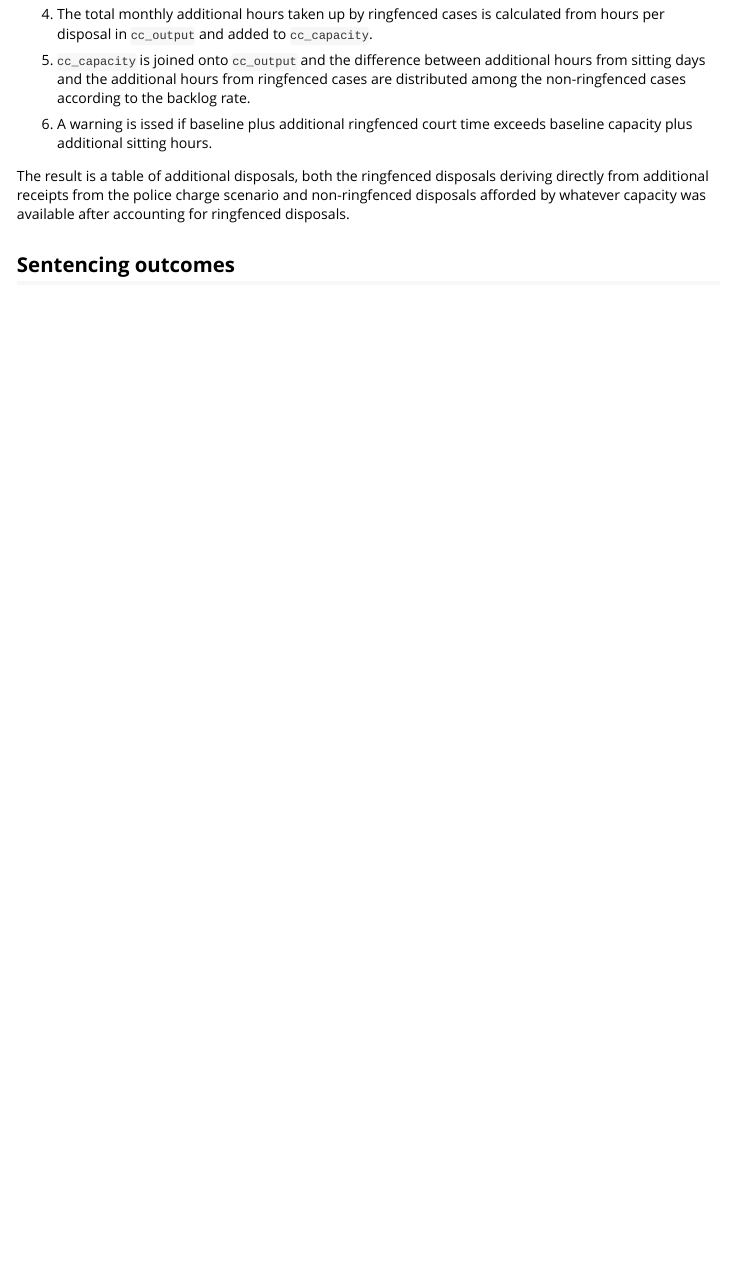
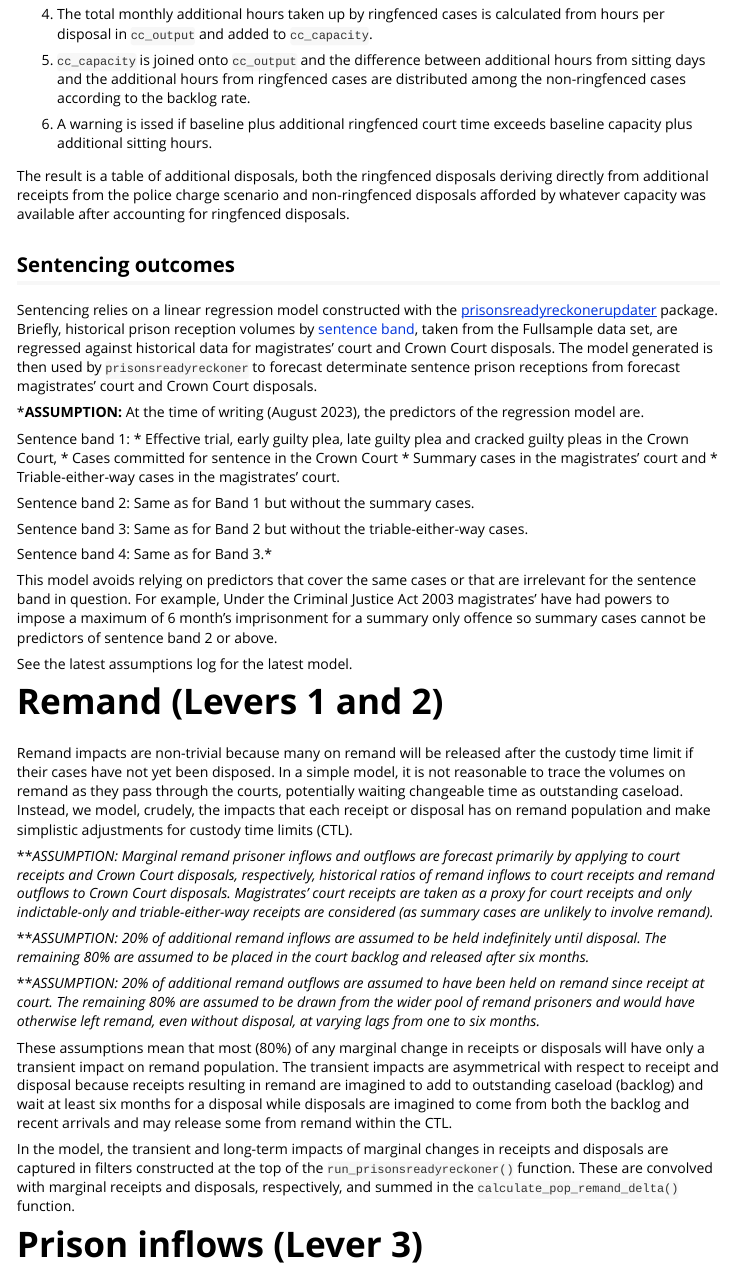
Before and after one commit to moj-analytical-services/prisonsreadyreckoner, an R Markdown document (vignettes/assumptions.Rmd): the page in a window 1100 px wide, from 1980 px down. Rendered offline with R 4.5, knitr and Pandoc, with nearby package versions.

Commit message:
Added more to vignette on assumptions and methods.

```diff
--- a/vignettes/assumptions.Rmd
+++ b/vignettes/assumptions.Rmd
@@ -166,9 +166,84 @@ non-ringfenced disposals afforded by whatever capacity was available after
 accounting for ringfenced disposals.
 
 
+## Sentencing outcomes
+
+Sentencing relies on a linear regression model constructed with the
+[prisonsreadyreckonerupdater](https://github.com/moj-analytical-services/prisonsreadyreckonerupdater)
+package. Briefly, historical prison reception volumes by
+[sentence band][sentence-bands], taken from the Fullsample data set, are
+regressed against historical data for magistrates' court and Crown Court
+disposals. The model generated is then used by `prisonsreadyreckoner` to
+forecast determinate sentence prison receptions from forecast magistrates' court
+and Crown Court disposals.
+
+***ASSUMPTION:** At the time of writing (August 2023), the predictors of the
+regression model are.
+
+Sentence band 1:
+* Effective trial, early guilty plea, late guilty plea and cracked guilty pleas in the Crown Court,
+* Cases committed for sentence in the Crown Court
+* Summary cases in the magistrates' court and
+* Triable-either-way cases in the magistrates' court.
+
+Sentence band 2: Same as for Band 1 but without the summary cases.
+
+Sentence band 3: Same as for Band 2 but without the triable-either-way cases.
+
+Sentence band 4: Same as for Band 3.*
+
+This model avoids relying on predictors that cover the same cases or that are
+irrelevant for the sentence band in question. For example, Under the Criminal
+Justice Act 2003 magistrates' have had powers to impose a maximum of 6 month’s
+imprisonment for a summary only offence so summary cases cannot be predictors of
+sentence band 2 or above.
+
+See the latest assumptions log for the latest model.
 
 
-## Sentencing outcomes
+# Remand (Levers 1 and 2)
+
+Remand impacts are non-trivial because many on remand will be released after the
+custody time limit if their cases have not yet been disposed. In a simple model,
+it is not reasonable to trace the volumes on remand as they pass through the
+courts, potentially waiting changeable time as outstanding caseload. Instead, we
+model, crudely, the impacts that each receipt or disposal has on remand
+population and make simplistic adjustments for custody time limits (CTL).
+
+***ASSUMPTION: Marginal remand prisoner inflows and outflows are forecast
+primarily by applying to court receipts and Crown Court disposals, respectively,
+historical ratios of remand inflows to court receipts and remand outflows to
+Crown Court disposals. Magistrates' court receipts are taken as a proxy for
+court receipts and only indictable-only and triable-either-way receipts are
+considered (as summary cases are unlikely to involve remand).*
+
+***ASSUMPTION: 20% of additional remand _inflows_ are assumed to be held
+indefinitely until disposal. The remaining 80% are assumed to be placed in the
+court backlog and released after six months.*
+
+***ASSUMPTION: 20% of additional remand _outflows_ are assumed to have been held
+on remand since receipt at court. The remaining 80% are assumed to be drawn from
+the wider pool of remand prisoners and would have otherwise left remand, even
+without disposal, at varying lags from one to six months.*
+
+
+These assumptions mean that most (80%) of any marginal change in receipts or
+disposals will have only a transient impact on remand population. The transient
+impacts are asymmetrical with respect to receipt and disposal because receipts
+resulting in remand are imagined to add to outstanding caseload (backlog) and
+wait at least six months for a disposal while disposals are imagined to come
+from both the backlog and recent arrivals and may release some from remand
+within the CTL.
+
+In the model, the transient and long-term impacts of marginal changes in
+receipts and disposals are captured in filters constructed at the top of the
+`run_prisonsreadyreckoner()` function. These are convolved with marginal
+receipts and disposals, respectively, and summed in the
+`calculate_pop_remand_delta()` function.
+
+
+# Prison inflows (Lever 3)
+
 
 
 
```
Also changed, not shown: vignettes/sentence-bands.Rmd (added, +41 -0 lines), vignettes/assumptions.Rmd (1 more changed lines).
